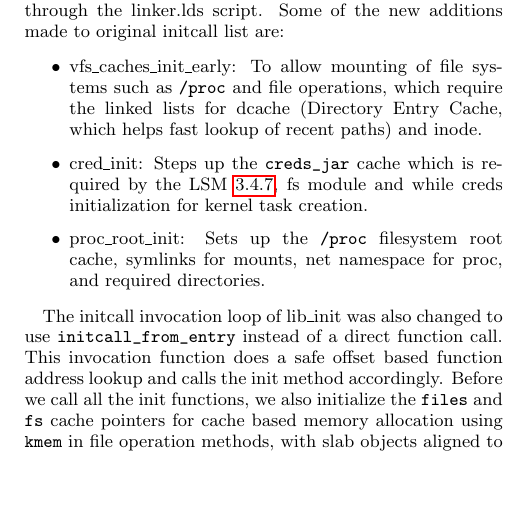
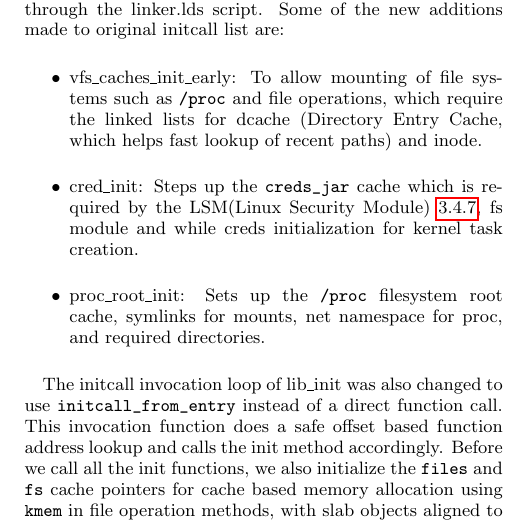
Before and after one commit to tomhenderson/revitalizing-dce-paper, a LaTeX paper (revitalizing-dce.tex): part of one column of page 5 of 8, cut so that both start at the same text, the shorter picture padded with empty space. Compiled offline with pdfLaTeX.

Commit message:
Expand LSM the first time
Signed-off-by: Parth Pratim Chatterjee <parth27official@gmail.com>

```diff
--- a/revitalizing-dce.tex
+++ b/revitalizing-dce.tex
@@ -516,7 +516,7 @@ Some of the new additions made to original initcall list are:
 \begin{itemize}
   \item vfs\_caches\_init\_early: To allow mounting of file systems such as \texttt{/proc} and file operations, which require the linked lists for
   dcache (Directory Entry Cache, which helps fast lookup of recent paths) and inode.
-  \item cred\_init: Steps up the \texttt{creds\_jar} cache which is required by the LSM \hyperref[Section_LSM]{3.4.7}, fs module and
+  \item cred\_init: Steps up the \texttt{creds\_jar} cache which is required by the LSM(Linux Security Module) \hyperref[Section_LSM]{3.4.7}, fs module and
   while creds initialization for kernel task creation.
   \item proc\_root\_init: Sets up the \texttt{/proc} filesystem root cache, symlinks for mounts, net namespace for proc, and required directories.
 \end{itemize}
```
